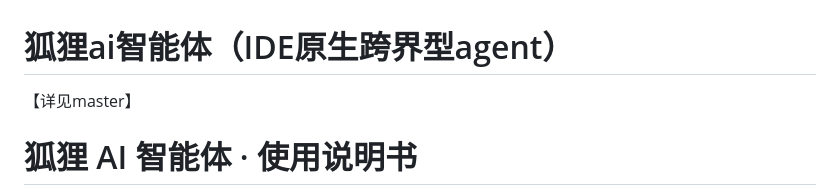
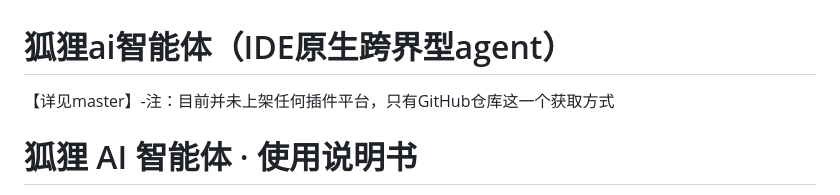
Before and after one commit to kunkunplus1/Fox_ai_agent-vs_code_Extension, a Markdown page: README.md, the part around the change. GitHub-like rendering.

Commit message:
Clarify plugin availability in README
Updated README to clarify plugin availability.

```diff
--- a/README.md
+++ b/README.md
@@ -1,5 +1,5 @@
 # 狐狸ai智能体（IDE原生跨界型agent）
-【详见master】
+【详见master】-注：目前并未上架任何插件平台，只有GitHub仓库这一个获取方式
 # 狐狸 AI 智能体 · 使用说明书
 
 > **制作人**：Cyunkun(kunkunplus1)
```
